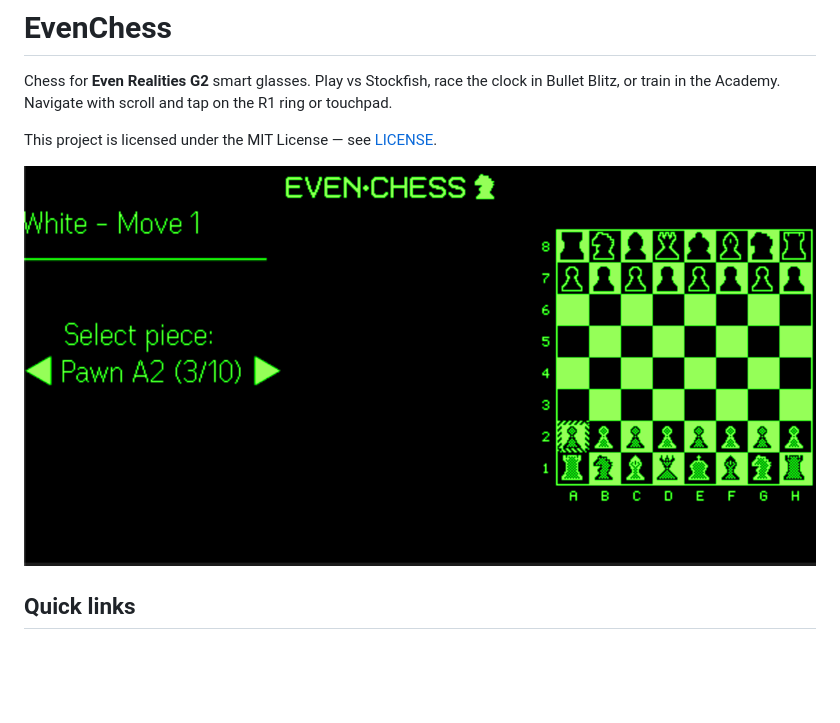
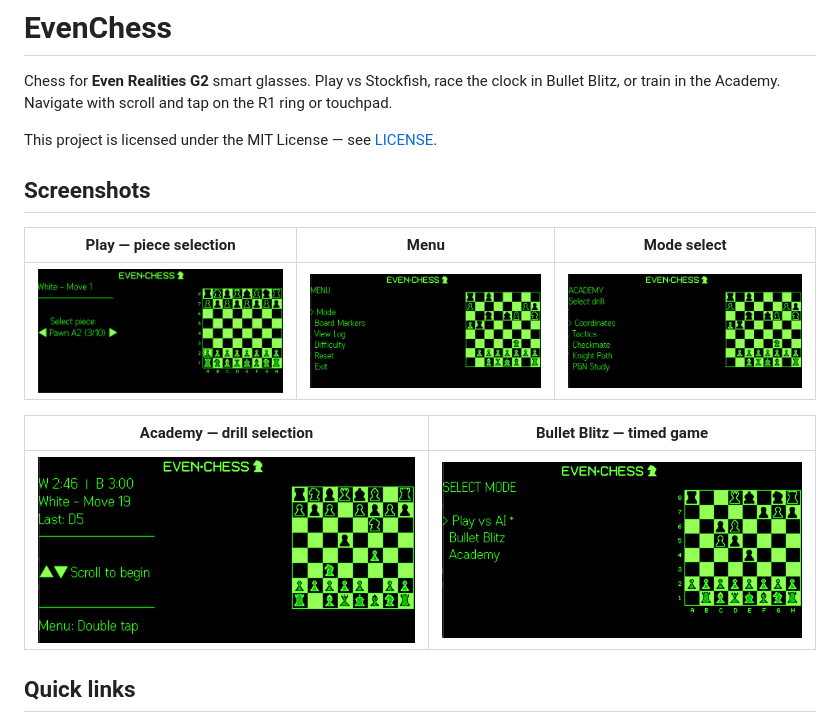
Before and after one commit to dmyster145/EvenChess, a Markdown page: README.md, the part around the change. Drawn GitHub-style; pictures changed too: assets/screenshot-academy.png (added), assets/screenshot-bullet.png (added), assets/screenshot-menu.png (added); blank space fills up the shorter version.

```diff
--- a/README.md
+++ b/README.md
@@ -4,7 +4,15 @@ Chess for **Even Realities G2** smart glasses. Play vs Stockfish, race the clock
 
 This project is licensed under the MIT License — see [LICENSE](LICENSE).
 
-![EvenChess on G2 — piece selection and board](assets/screenshot.png)
+## Screenshots
+
+| Play — piece selection | Menu | Mode select |
+|------------------------|------|-------------|
+| ![Piece selection and board](assets/screenshot.png) | ![Main menu](assets/screenshot-menu.png) | ![Select mode](assets/screenshot-mode-select.png) |
+
+| Academy — drill selection | Bullet Blitz — timed game |
+|---------------------------|----------------------------|
+| ![Academy drills](assets/screenshot-academy.png) | ![Bullet with timers and log](assets/screenshot-bullet.png) |
 
 ## Quick links
 
```
Also changed, not shown: 1 other file.
